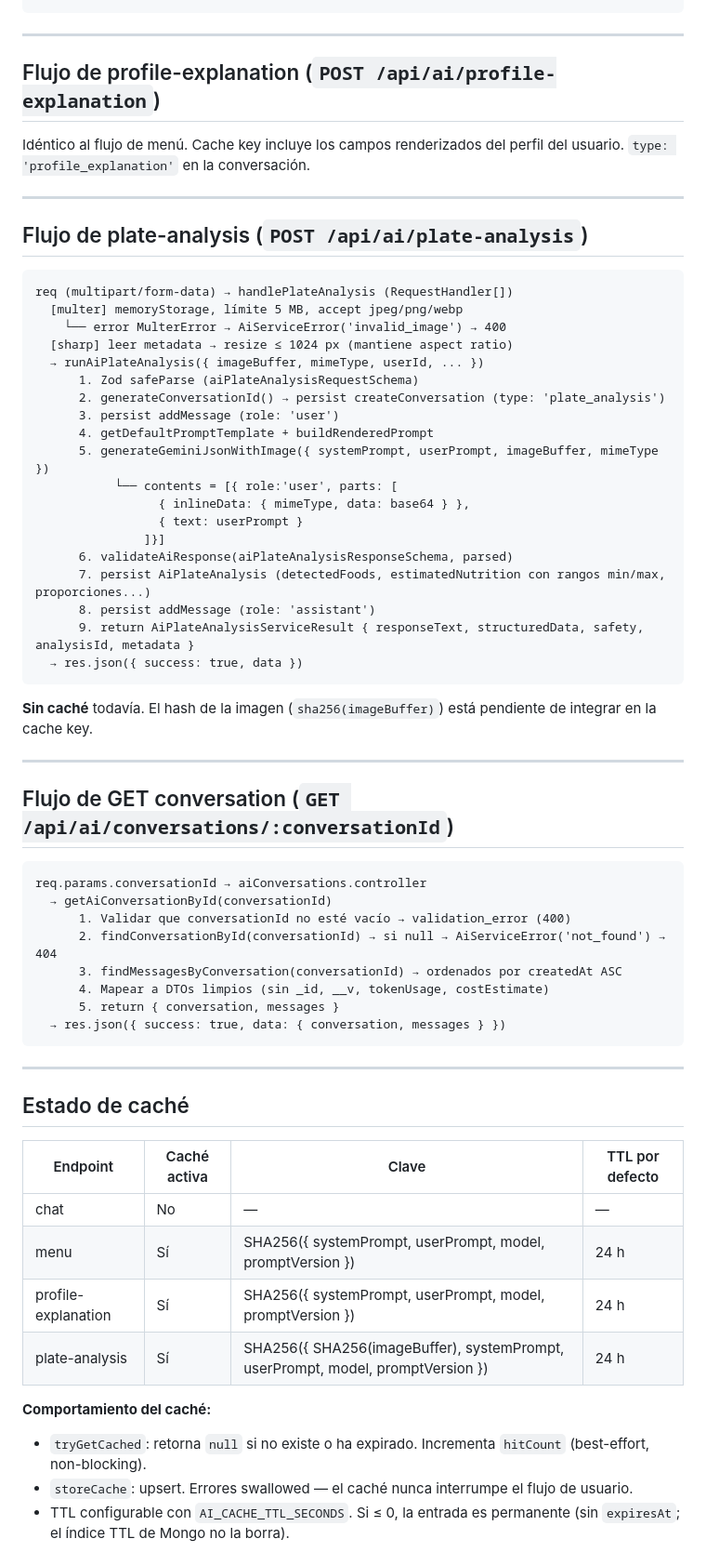
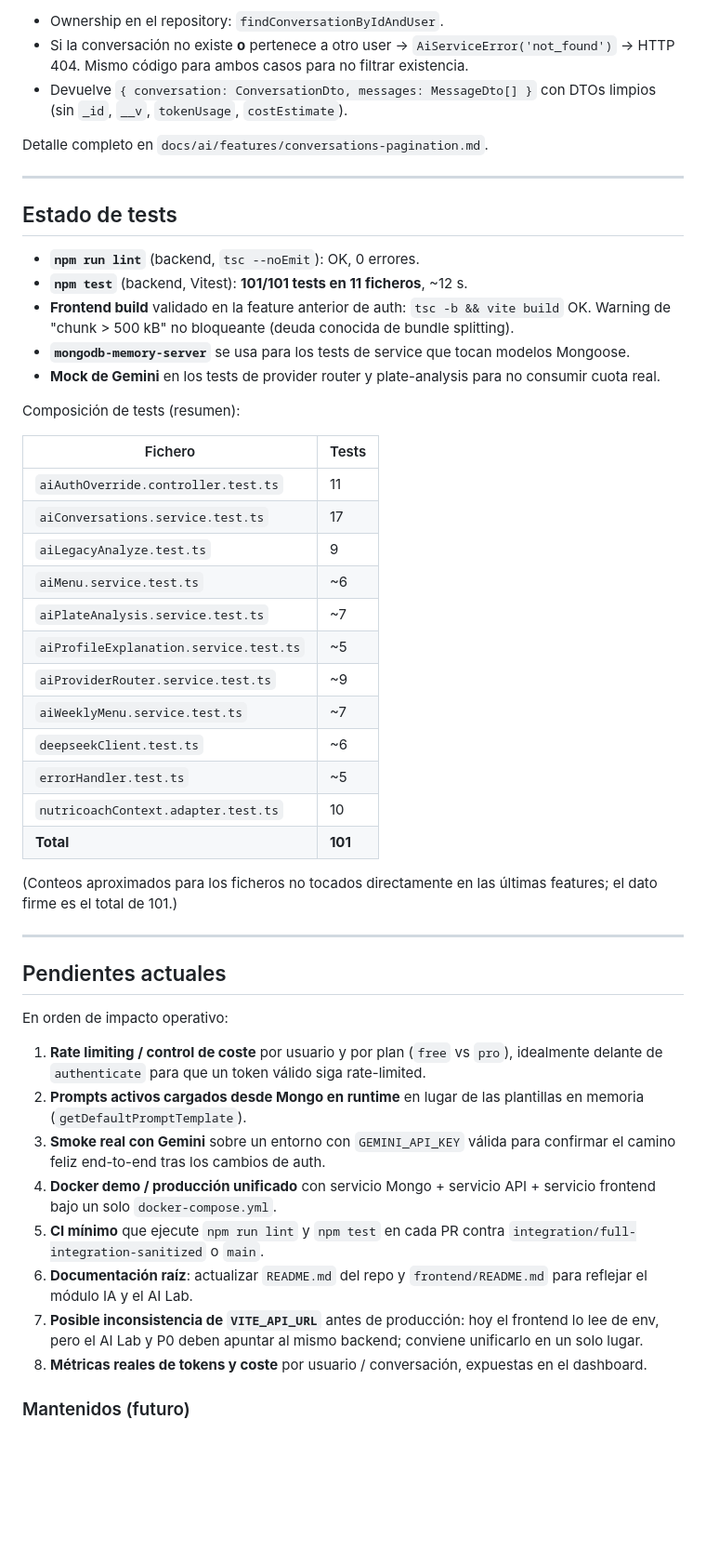
Before and after one commit to darenazag/Nutricoach, a Markdown page: docs/ai-module-current-status.md, the part around one of its changes. Shown at 93% size. Drawn GitHub-style; blank space fills up the shorter version.

````diff
--- a/docs/ai-module-current-status.md
+++ b/docs/ai-module-current-status.md
@@ -147,66 +98,52 @@ req.body → aiMenu.controller
+- Ownership en el repository: `findConversationByIdAndUser`.
+- Si la conversación no existe **o** pertenece a otro user → `AiServiceError('not_found')` → HTTP 404. Mismo código para ambos casos para no filtrar existencia.
+- Devuelve `{ conversation: ConversationDto, messages: MessageDto[] }` con DTOs limpios (sin `_id`, `__v`, `tokenUsage`, `costEstimate`).
+
+Detalle completo en `docs/ai/features/conversations-pagination.md`.
 
 ---
 
-## Flujo de profile-explanation (`POST /api/ai/profile-explanation`)
+## Estado de tests
 
-Idéntico al flujo de menú. Cache key incluye los campos renderizados del perfil del usuario. `type: 'profile_explanation'` en la conversación.
+- **`npm run lint`** (backend, `tsc --noEmit`): OK, 0 errores.
+- **`npm test`** (backend, Vitest): **101/101 tests en 11 ficheros**, ~12 s.
+- **Frontend build** validado en la feature anterior de auth: `tsc -b && vite build` OK. Warning de "chunk > 500 kB" no bloqueante (deuda conocida de bundle splitting).
+- **`mongodb-memory-server`** se usa para los tests de service que tocan modelos Mongoose.
+- **Mock de Gemini** en los tests de provider router y plate-analysis para no consumir cuota real.
+
+Composición de tests (resumen):
+
+| Fichero | Tests |
+|---|---|
+| `aiAuthOverride.controller.test.ts` | 11 |
+| `aiConversations.service.test.ts` | 17 |
+| `aiLegacyAnalyze.test.ts` | 9 |
+| `aiMenu.service.test.ts` | ~6 |
+| `aiPlateAnalysis.service.test.ts` | ~7 |
+| `aiProfileExplanation.service.test.ts` | ~5 |
+| `aiProviderRouter.service.test.ts` | ~9 |
+| `aiWeeklyMenu.service.test.ts` | ~7 |
+| `deepseekClient.test.ts` | ~6 |
+| `errorHandler.test.ts` | ~5 |
+| `nutricoachContext.adapter.test.ts` | 10 |
+| **Total** | **101** |
+
+(Conteos aproximados para los ficheros no tocados directamente en las últimas features; el dato firme es el total de 101.)
 
 ---
 
-## Flujo de plate-analysis (`POST /api/ai/plate-analysis`)
+## Pendientes actuales
 
-```
-req (multipart/form-data) → handlePlateAnalysis (RequestHandler[])
-  [multer] memoryStorage, límite 5 MB, accept jpeg/png/webp
-    └── error MulterError → AiServiceError('invalid_image') → 400
-  [sharp] leer metadata → resize ≤ 1024 px (mantiene aspect ratio)
-  → runAiPlateAnalysis({ imageBuffer, mimeType, userId, ... })
-      1. Zod safeParse (aiPlateAnalysisRequestSchema)
-      2. generateConversationId() → persist createConversation (type: 'plate_analysis')
-      3. persist addMessage (role: 'user')
-      4. getDefaultPromptTemplate + buildRenderedPrompt
-      5. generateGeminiJsonWithImage({ systemPrompt, userPrompt, imageBuffer, mimeType })
-           └── contents = [{ role:'user', parts: [
-                 { inlineData: { mimeType, data: base64 } },
-                 { text: userPrompt }
-               ]}]
-      6. validateAiResponse(aiPlateAnalysisResponseSchema, parsed)
-      7. persist AiPlateAnalysis (detectedFoods, estimatedNutrition con rangos min/max, proporciones...)
-      8. persist addMessage (role: 'assistant')
-      9. return AiPlateAnalysisServiceResult { responseText, structuredData, safety, analysisId, metadata }
-  → res.json({ success: true, data })
-```
+En orden de impacto operativo:
 
-**Sin caché** todavía. El hash de la imagen (`sha256(imageBuffer)`) está pendiente de integrar en la cache key.
+1. **Rate limiting / control de coste** por usuario y por plan (`free` vs `pro`), idealmente delante de `authenticate` para que un token válido siga rate-limited.
+2. **Prompts activos cargados desde Mongo en runtime** en lugar de las plantillas en memoria (`getDefaultPromptTemplate`).
+3. **Smoke real con Gemini** sobre un entorno con `GEMINI_API_KEY` válida para confirmar el camino feliz end-to-end tras los cambios de auth.
+4. **Docker demo / producción unificado** con servicio Mongo + servicio API + servicio frontend bajo un solo `docker-compose.yml`.
+5. **CI mínimo** que ejecute `npm run lint` y `npm test` en cada PR contra `integration/full-integration-sanitized` o `main`.
+6. **Documentación raíz**: actualizar `README.md` del repo y `frontend/README.md` para reflejar el módulo IA y el AI Lab.
+7. **Posible inconsistencia de `VITE_API_URL`** antes de producción: hoy el frontend lo lee de env, pero el AI Lab y P0 deben apuntar al mismo backend; conviene unificarlo en un solo lugar.
+8. **Métricas reales de tokens y coste** por usuario / conversación, expuestas en el dashboard.
 
----
+### Mantenidos (futuro)
 
-## Flujo de GET conversation (`GET /api/ai/conversations/:conversationId`)
-
-```
-req.params.conversationId → aiConversations.controller
-  → getAiConversationById(conversationId)
-      1. Validar que conversationId no esté vacío → validation_error (400)
-      2. findConversationById(conversationId) → si null → AiServiceError('not_found') → 404
-      3. findMessagesByConversation(conversationId) → ordenados por createdAt ASC
-      4. Mapear a DTOs limpios (sin _id, __v, tokenUsage, costEstimate)
-      5. return { conversation, messages }
-  → res.json({ success: true, data: { conversation, messages } })
-```
-
----
-
-## Estado de caché
-
-| Endpoint | Caché activa | Clave | TTL por defecto |
-|----------|-------------|-------|-----------------|
-| chat | No | — | — |
-| menu | Sí | SHA256({ systemPrompt, userPrompt, model, promptVersion }) | 24 h |
-| profile-explanation | Sí | SHA256({ systemPrompt, userPrompt, model, promptVersion }) | 24 h |
-| plate-analysis | Sí | SHA256({ SHA256(imageBuffer), systemPrompt, userPrompt, model, promptVersion }) | 24 h |
-
-**Comportamiento del caché:**
-- `tryGetCached`: retorna `null` si no existe o ha expirado. Incrementa `hitCount` (best-effort, non-blocking).
-- `storeCache`: upsert. Errores swallowed — el caché nunca interrumpe el flujo de usuario.
-- TTL configurable con `AI_CACHE_TTL_SECONDS`. Si ≤ 0, la entrada es permanente (sin `expiresAt`; el índice TTL de Mongo no la borra).
-
````
Also changed, not shown: other parts of docs/ai-module-current-status.md (+99 -242 lines), 2 other files.
